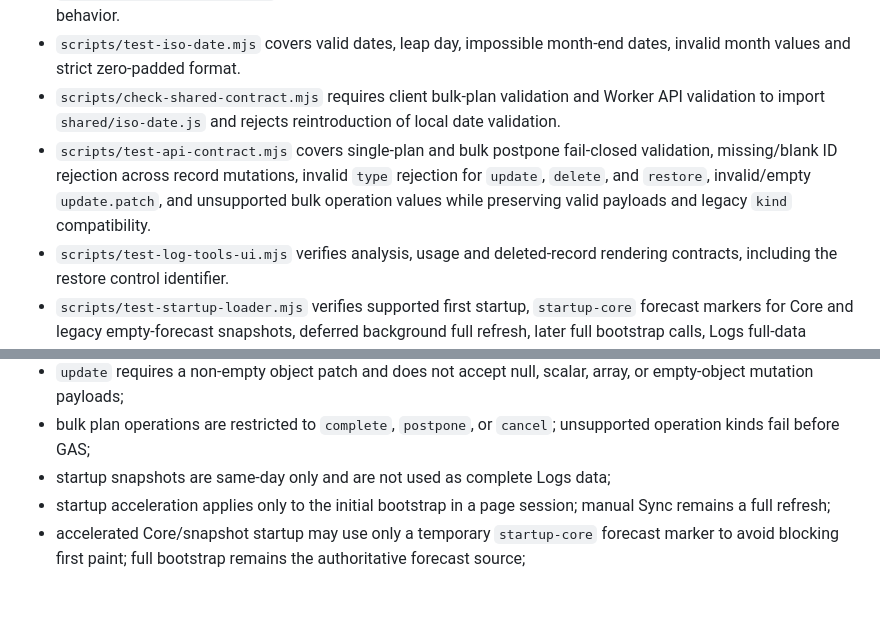
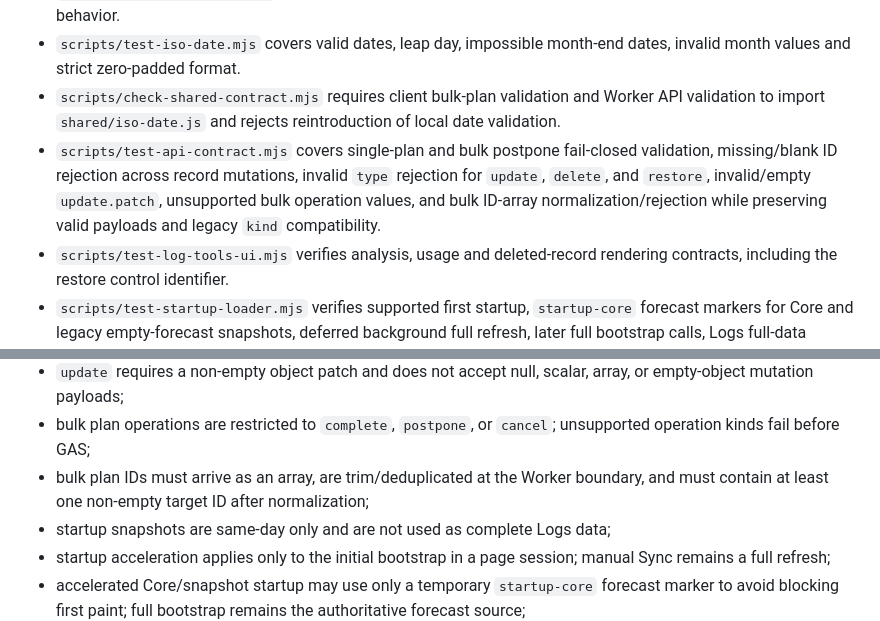
Before and after one commit to S-e-cmd/plant-diary, a Markdown page: docs/PROJECT_STATUS.md, 2 parts joined by grey strips. Rendered like a GitHub page; blank space fills up the shorter version.

```diff
--- a/docs/PROJECT_STATUS.md
+++ b/docs/PROJECT_STATUS.md
@@ -41,7 +42,7 @@ Worker build marker: `2026-08-19-v36`
 - `scripts/test-api-client.mjs` covers browser same-origin API success, API error and non-JSON response behavior.
 - `scripts/test-iso-date.mjs` covers valid dates, leap day, impossible month-end dates, invalid month values and strict zero-padded format.
 - `scripts/check-shared-contract.mjs` requires client bulk-plan validation and Worker API validation to import `shared/iso-date.js` and rejects reintroduction of local date validation.
-- `scripts/test-api-contract.mjs` covers single-plan and bulk postpone fail-closed validation, missing/blank ID rejection across record mutations, invalid `type` rejection for `update`, `delete`, and `restore`, invalid/empty `update.patch`, and unsupported bulk operation values while preserving valid payloads and legacy `kind` compatibility.
+- `scripts/test-api-contract.mjs` covers single-plan and bulk postpone fail-closed validation, missing/blank ID rejection across record mutations, invalid `type` rejection for `update`, `delete`, and `restore`, invalid/empty `update.patch`, unsupported bulk operation values, and bulk ID-array normalization/rejection while preserving valid payloads and legacy `kind` compatibility.
 - `scripts/test-log-tools-ui.mjs` verifies analysis, usage and deleted-record rendering contracts, including the restore control identifier.
 - `scripts/test-startup-loader.mjs` verifies supported first startup, `startup-core` forecast markers for Core and legacy empty-forecast snapshots, deferred background full refresh, later full bootstrap calls, Logs full-data startup, and background forecast handoff.
 - `scripts/test-weather-runtime.mjs` verifies background full-bootstrap `weather / forecasts / forecastHourly` are applied to current application state rather than a stale startup snapshot.
@@ -68,6 +69,7 @@ Worker build marker: `2026-08-19-v36`
 - `update`, `delete`, and `restore` require `type` to be exactly `actual` or `plan` and fail before GAS otherwise;
 - `update` requires a non-empty object patch and does not accept null, scalar, array, or empty-object mutation payloads;
 - bulk plan operations are restricted to `complete`, `postpone`, or `cancel`; unsupported operation kinds fail before GAS;
+- bulk plan IDs must arrive as an array, are trim/deduplicated at the Worker boundary, and must contain at least one non-empty target ID after normalization;
 - startup snapshots are same-day only and are not used as complete Logs data;
 - startup acceleration applies only to the initial bootstrap in a page session; manual Sync remains a full refresh;
 - accelerated Core/snapshot startup may use only a temporary `startup-core` forecast marker to avoid blocking first paint; full bootstrap remains the authoritative forecast source;
```
Also changed, not shown: other parts of docs/PROJECT_STATUS.md (+7 -5 lines).
